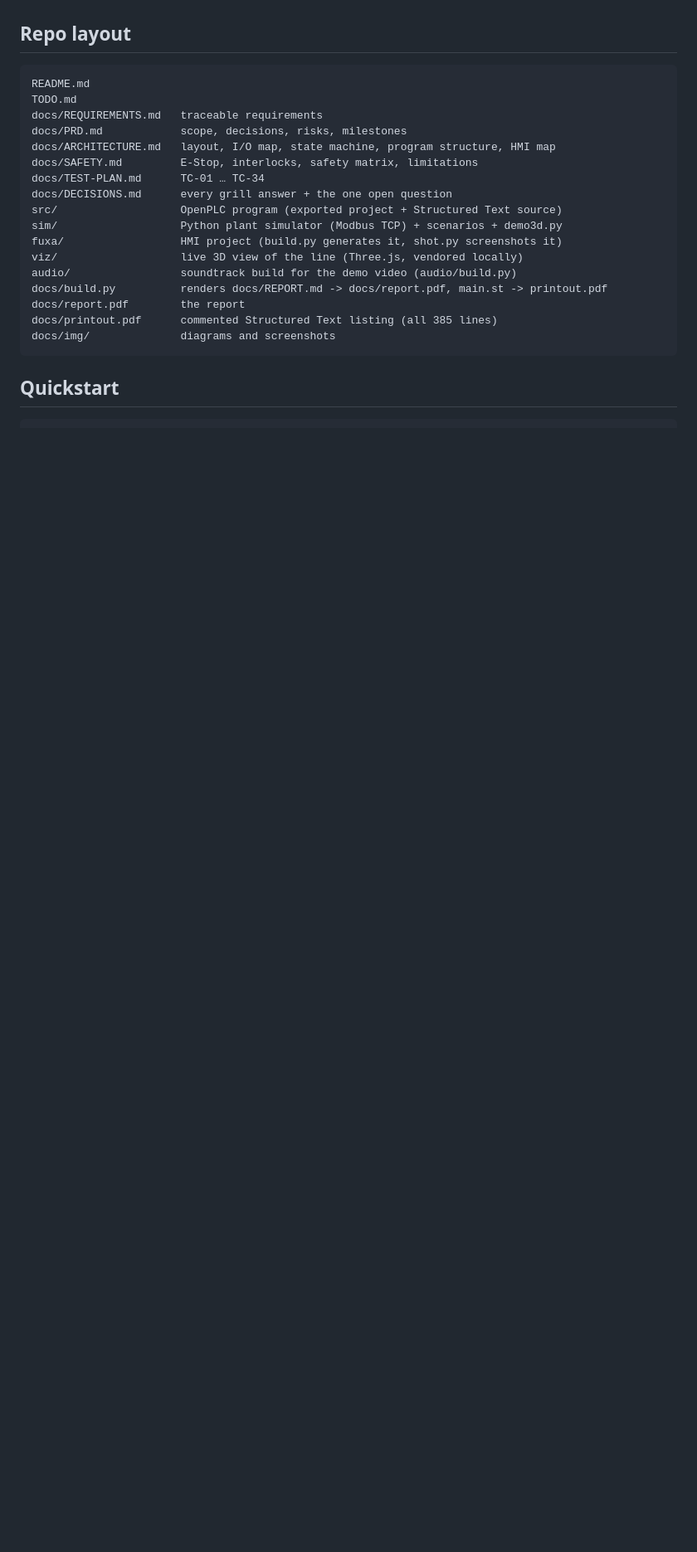
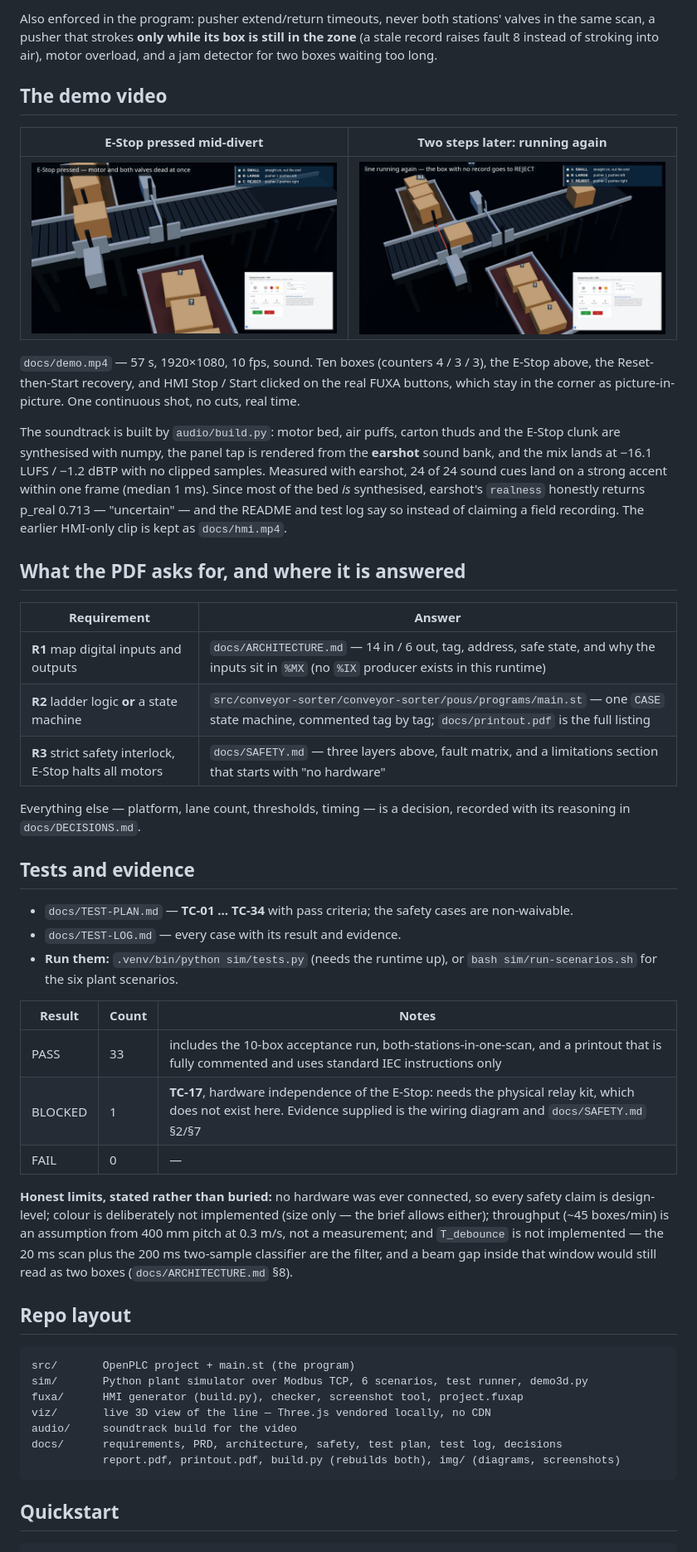
Before and after one commit to ricolazzami/decodelabs-conveyor-sorter, a Markdown page: README.md, the part around one of its changes. Shown at 83% size. Rendered like a GitHub page; pictures changed too: docs/img/demo-estop.png (added), docs/img/demo-recovery.png (added); blank space fills up the shorter version.

````diff
--- a/README.md
+++ b/README.md
@@ -45,24 +70,64 @@ Everything else (platform, lane count, numbers) is a decision we made and record
+Also enforced in the program: pusher extend/return timeouts, never both stations' valves in the same
+scan, a pusher that strokes **only while its box is still in the zone** (a stale record raises fault 8
+instead of stroking into air), motor overload, and a jam detector for two boxes waiting too long.
+
+## The demo video
+
+| E-Stop pressed mid-divert | Two steps later: running again |
+|---|---|
+| ![E-Stop: state ESTOP, fault 1, motor and valves off](docs/img/demo-estop.png) | ![Line running again — the box with no record goes to REJECT](docs/img/demo-recovery.png) |
+
+`docs/demo.mp4` — 57 s, 1920×1080, 10 fps, sound. Ten boxes (counters 4 / 3 / 3), the E-Stop above,
+the Reset-then-Start recovery, and HMI Stop / Start clicked on the real FUXA buttons, which stay in
+the corner as picture-in-picture. One continuous shot, no cuts, real time.
+
+The soundtrack is built by `audio/build.py`: motor bed, air puffs, carton thuds and the E-Stop clunk
+are synthesised with numpy, the panel tap is rendered from the **earshot** sound bank, and the mix
+lands at −16.1 LUFS / −1.2 dBTP with no clipped samples. Measured with earshot, 24 of 24 sound cues
+land on a strong accent within one frame (median 1 ms). Since most of the bed *is* synthesised,
+earshot's `realness` honestly returns p_real 0.713 — "uncertain" — and the README and test log say
+so instead of claiming a field recording. The earlier HMI-only clip is kept as `docs/hmi.mp4`.
+
+## What the PDF asks for, and where it is answered
+
+| Requirement | Answer |
+|---|---|
+| **R1** map digital inputs and outputs | `docs/ARCHITECTURE.md` — 14 in / 6 out, tag, address, safe state, and why the inputs sit in `%MX` (no `%IX` producer exists in this runtime) |
+| **R2** ladder logic **or** a state machine | `src/conveyor-sorter/conveyor-sorter/pous/programs/main.st` — one `CASE` state machine, commented tag by tag; `docs/printout.pdf` is the full listing |
+| **R3** strict safety interlock, E-Stop halts all motors | `docs/SAFETY.md` — three layers above, fault matrix, and a limitations section that starts with "no hardware" |
+
+Everything else — platform, lane count, thresholds, timing — is a decision, recorded with its
+reasoning in `docs/DECISIONS.md`.
+
+## Tests and evidence
+
+- `docs/TEST-PLAN.md` — **TC-01 … TC-34** with pass criteria; the safety cases are non-waivable.
+- `docs/TEST-LOG.md` — every case with its result and evidence.
+- **Run them:** `.venv/bin/python sim/tests.py` (needs the runtime up), or
+  `bash sim/run-scenarios.sh` for the six plant scenarios.
+
+| Result | Count | Notes |
+|---|---|---|
+| PASS | 33 | includes the 10-box acceptance run, both-stations-in-one-scan, and a printout that is fully commented and uses standard IEC instructions only |
+| BLOCKED | 1 | **TC-17**, hardware independence of the E-Stop: needs the physical relay kit, which does not exist here. Evidence supplied is the wiring diagram and `docs/SAFETY.md` §2/§7 |
+| FAIL | 0 | — |
+
+**Honest limits, stated rather than buried:** no hardware was ever connected, so every safety claim
+is design-level; colour is deliberately not implemented (size only — the brief allows either);
+throughput (~45 boxes/min) is an assumption from 400 mm pitch at 0.3 m/s, not a measurement; and
+`T_debounce` is not implemented — the 20 ms scan plus the 200 ms two-sample classifier are the
+filter, and a beam gap inside that window would still read as two boxes (`docs/ARCHITECTURE.md` §8).
 
 ## Repo layout
 
 ```
-README.md
-TODO.md
-docs/REQUIREMENTS.md   traceable requirements
-docs/PRD.md            scope, decisions, risks, milestones
-docs/ARCHITECTURE.md   layout, I/O map, state machine, program structure, HMI map
-docs/SAFETY.md         E-Stop, interlocks, safety matrix, limitations
-docs/TEST-PLAN.md      TC-01 … TC-34
-docs/DECISIONS.md      every grill answer + the one open question
-src/                   OpenPLC program (exported project + Structured Text source)
-sim/                   Python plant simulator (Modbus TCP) + scenarios + demo3d.py
-fuxa/                  HMI project (build.py generates it, shot.py screenshots it)
-viz/                   live 3D view of the line (Three.js, vendored locally)
-audio/                 soundtrack build for the demo video (audio/build.py)
-docs/build.py          renders docs/REPORT.md -> docs/report.pdf, main.st -> printout.pdf
-docs/report.pdf        the report
-docs/printout.pdf      commented Structured Text listing (all 385 lines)
-docs/img/              diagrams and screenshots
+src/       OpenPLC project + main.st (the program)
+sim/       Python plant simulator over Modbus TCP, 6 scenarios, test runner, demo3d.py
+fuxa/      HMI generator (build.py), checker, screenshot tool, project.fuxap
+viz/       live 3D view of the line — Three.js vendored locally, no CDN
+audio/     soundtrack build for the video
+docs/      requirements, PRD, architecture, safety, test plan, test log, decisions
+           report.pdf, printout.pdf, build.py (rebuilds both), img/ (diagrams, screenshots)
 ```
 
 ## Quickstart
````
Also changed, not shown: other parts of README.md (+78 -71 lines), 9 other files.
